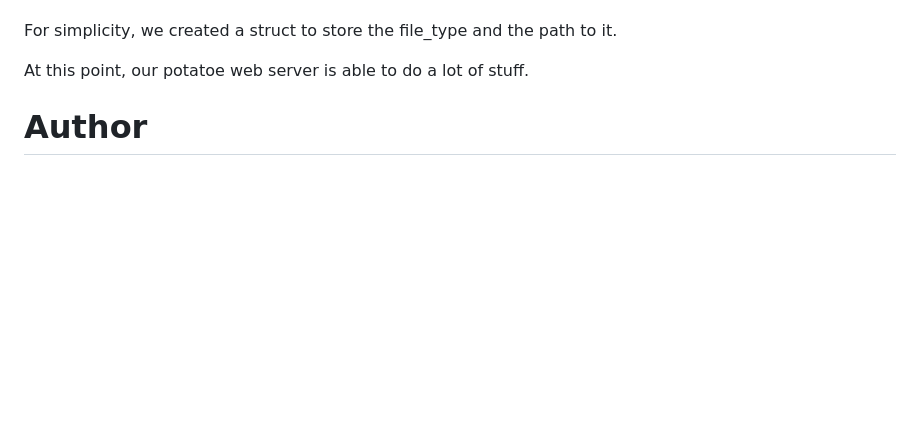
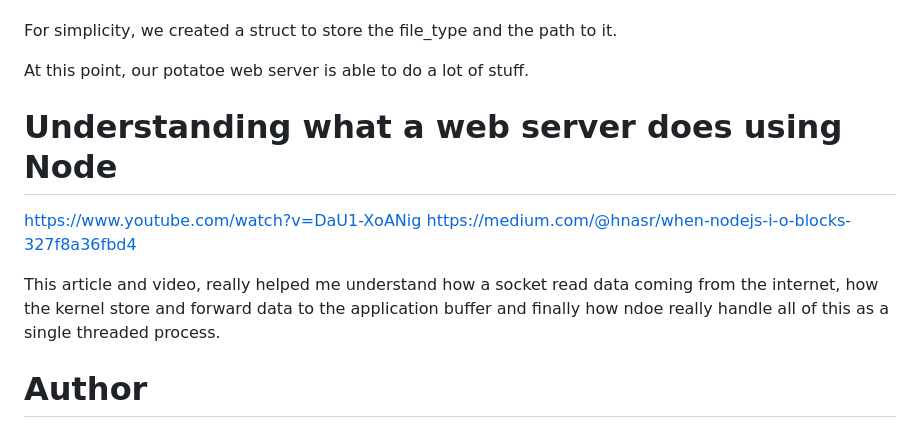
Before and after one commit to ECecillo/potato_c_server, a Markdown page: README.md, the part around the change. GitHub-like rendering; blank space fills up the shorter version.

Commit message:
feat: add a short section with link about how node works

```diff
--- a/README.md
+++ b/README.md
@@ -102,6 +102,15 @@ For simplicity, we created a struct to store the file_type and the path to it.
 
 At this point, our potatoe web server is able to do a lot of stuff.
 
+
+# Understanding what a web server does using Node
+
+https://www.youtube.com/watch?v=DaU1-XoANig
+https://medium.com/@hnasr/when-nodejs-i-o-blocks-327f8a36fbd4
+
+This article and video, really helped me understand how a socket read data coming from the internet, how the kernel store
+and forward data to the application buffer and finally how ndoe really handle all of this as a single threaded process.
+
 # Author
 
 CECILLON Enzo
```
